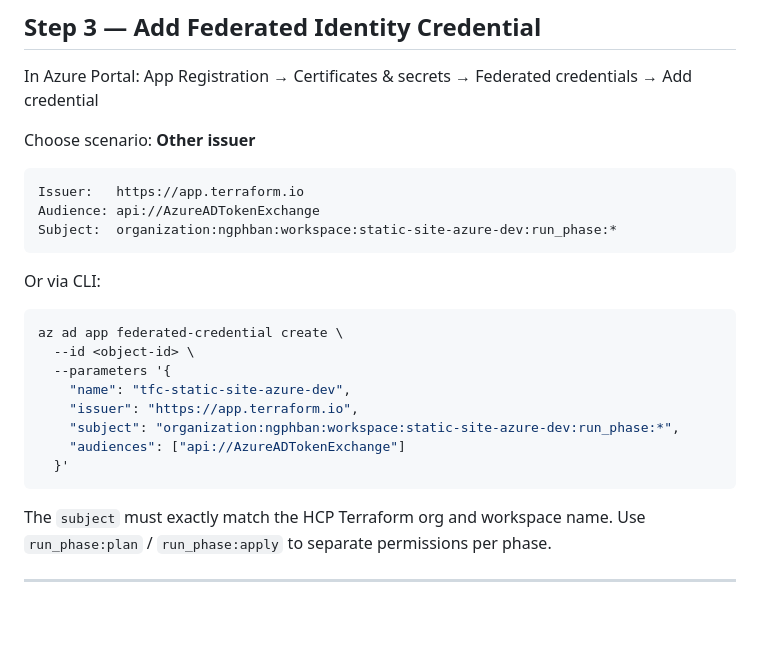
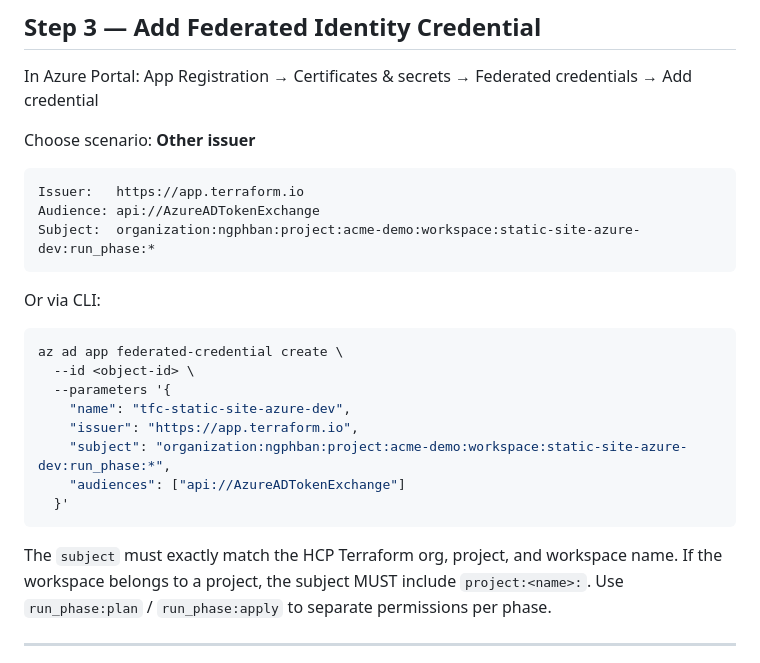
Before and after one commit to ngphban00/acme-infra-demo, a Markdown page: docs/oidc-azure.md, the part around the change. Drawn GitHub-style; blank space fills up the shorter version.

Commit message:
docs: fix federated credential subject to include project segment

````diff
--- a/docs/oidc-azure.md
+++ b/docs/oidc-azure.md
@@ -75,7 +75,7 @@ Choose scenario: **Other issuer**
 ```
 Issuer:   https://app.terraform.io
 Audience: api://AzureADTokenExchange
-Subject:  organization:ngphban:workspace:static-site-azure-dev:run_phase:*
+Subject:  organization:ngphban:project:acme-demo:workspace:static-site-azure-dev:run_phase:*
 ```
 
 Or via CLI:
@@ -85,12 +85,13 @@ az ad app federated-credential create \
   --parameters '{
     "name": "tfc-static-site-azure-dev",
     "issuer": "https://app.terraform.io",
-    "subject": "organization:ngphban:workspace:static-site-azure-dev:run_phase:*",
+    "subject": "organization:ngphban:project:acme-demo:workspace:static-site-azure-dev:run_phase:*",
     "audiences": ["api://AzureADTokenExchange"]
   }'
 ```
 
-The `subject` must exactly match the HCP Terraform org and workspace name.
+The `subject` must exactly match the HCP Terraform org, project, and workspace name.
+If the workspace belongs to a project, the subject MUST include `project:<name>:`.
 Use `run_phase:plan` / `run_phase:apply` to separate permissions per phase.
 
 ---
````
